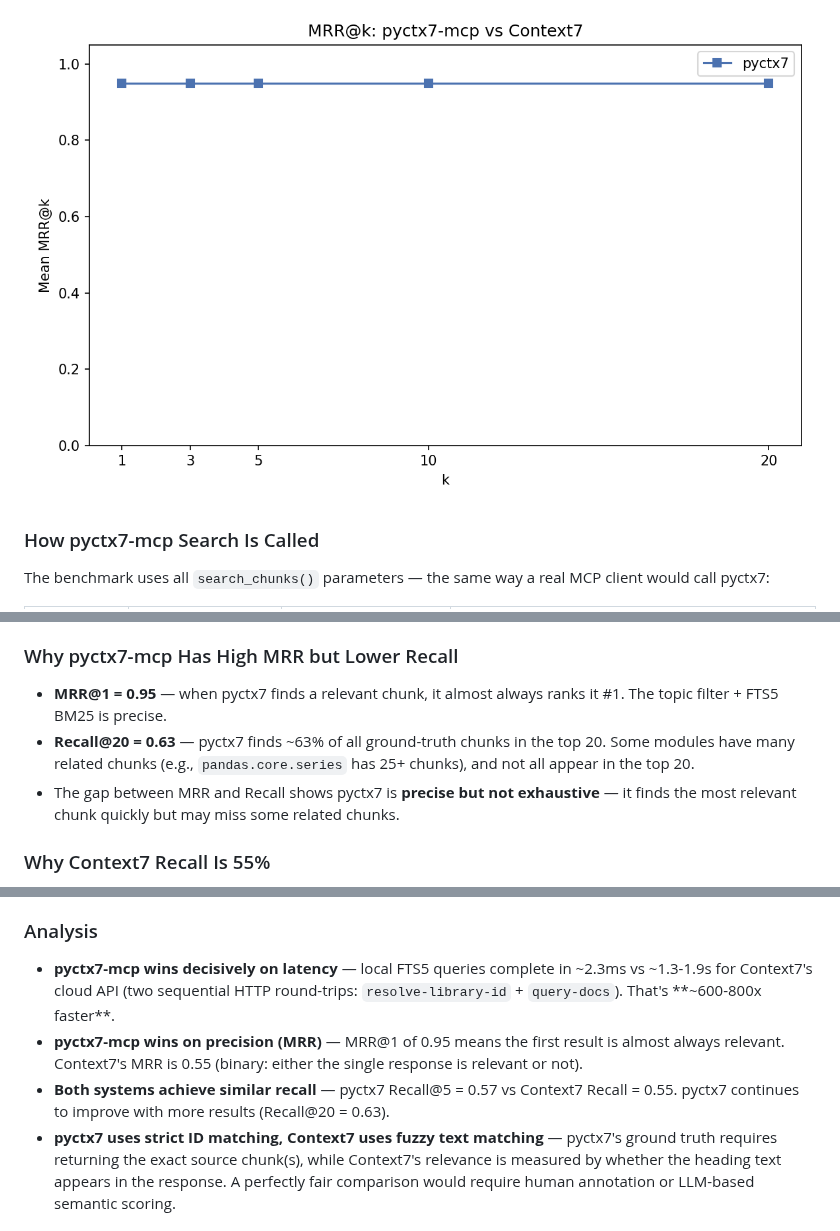
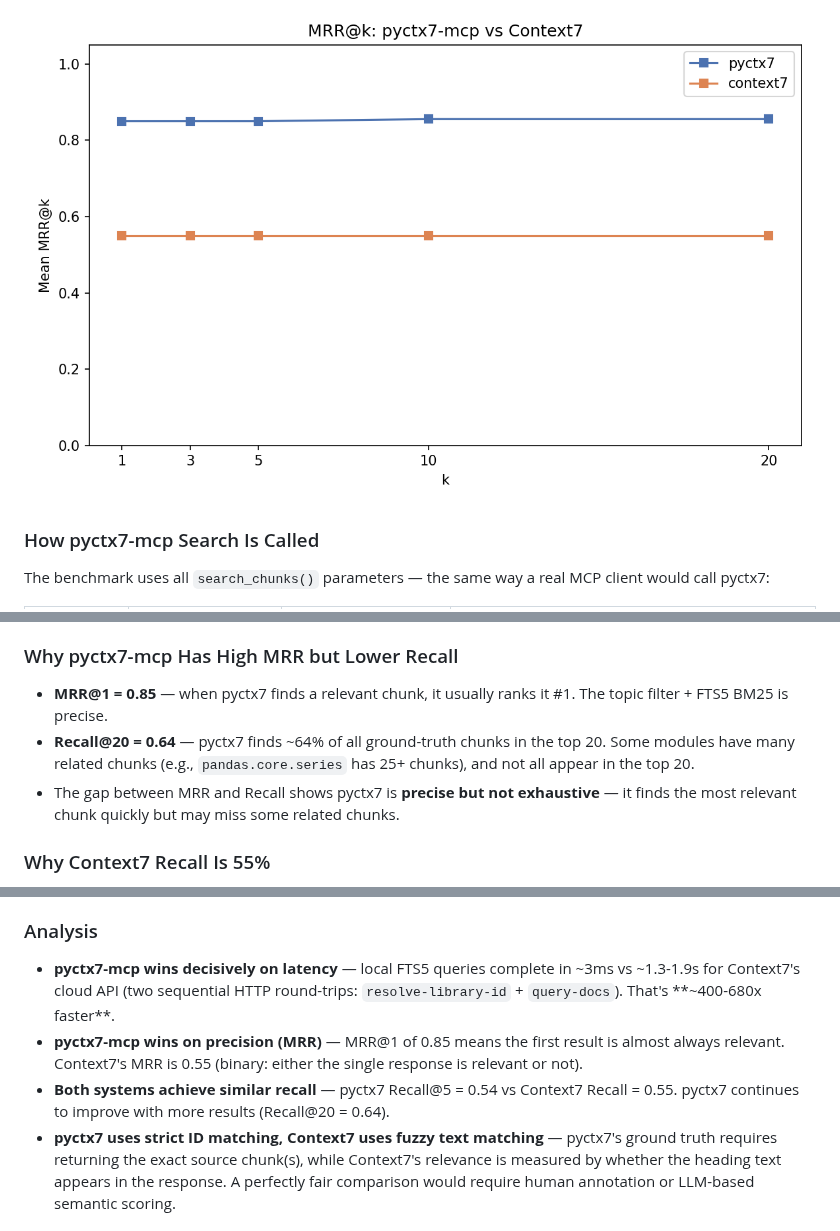
Before and after one commit to msobroza/pydocs-mcp, a Markdown page: benchmarks/README.md, 3 parts joined by grey strips. Rendered like a GitHub page; pictures changed too: benchmarks/docs/images/mrr_at_k.png.

```diff
--- a/benchmarks/README.md
+++ b/benchmarks/README.md
@@ -204,8 +206,8 @@ When `topic` or `internal` are `None`, `search_chunks()` does not apply those fi
 
 ### Why pyctx7-mcp Has High MRR but Lower Recall
 
-- **MRR@1 = 0.95** — when pyctx7 finds a relevant chunk, it almost always ranks it #1. The topic filter + FTS5 BM25 is precise.
-- **Recall@20 = 0.63** — pyctx7 finds ~63% of all ground-truth chunks in the top 20. Some modules have many related chunks (e.g., `pandas.core.series` has 25+ chunks), and not all appear in the top 20.
+- **MRR@1 = 0.85** — when pyctx7 finds a relevant chunk, it usually ranks it #1. The topic filter + FTS5 BM25 is precise.
+- **Recall@20 = 0.64** — pyctx7 finds ~64% of all ground-truth chunks in the top 20. Some modules have many related chunks (e.g., `pandas.core.series` has 25+ chunks), and not all appear in the top 20.
 - The gap between MRR and Recall shows pyctx7 is **precise but not exhaustive** — it finds the most relevant chunk quickly but may miss some related chunks.
 
 ### Why Context7 Recall Is 55%
@@ -218,9 +220,9 @@ Context7 achieves 55% recall using **fuzzy text matching** (rapidfuzz `partial_r
 
 ### Analysis
 
-- **pyctx7-mcp wins decisively on latency** — local FTS5 queries complete in ~2.3ms vs ~1.3-1.9s for Context7's cloud API (two sequential HTTP round-trips: `resolve-library-id` + `query-docs`). That's **~600-800x faster**.
-- **pyctx7-mcp wins on precision (MRR)** — MRR@1 of 0.95 means the first result is almost always relevant. Context7's MRR is 0.55 (binary: either the single response is relevant or not).
-- **Both systems achieve similar recall** — pyctx7 Recall@5 = 0.57 vs Context7 Recall = 0.55. pyctx7 continues to improve with more results (Recall@20 = 0.63).
+- **pyctx7-mcp wins decisively on latency** — local FTS5 queries complete in ~3ms vs ~1.3-1.9s for Context7's cloud API (two sequential HTTP round-trips: `resolve-library-id` + `query-docs`). That's **~400-680x faster**.
+- **pyctx7-mcp wins on precision (MRR)** — MRR@1 of 0.85 means the first result is almost always relevant. Context7's MRR is 0.55 (binary: either the single response is relevant or not).
+- **Both systems achieve similar recall** — pyctx7 Recall@5 = 0.54 vs Context7 Recall = 0.55. pyctx7 continues to improve with more results (Recall@20 = 0.64).
 - **pyctx7 uses strict ID matching, Context7 uses fuzzy text matching** — pyctx7's ground truth requires returning the exact source chunk(s), while Context7's relevance is measured by whether the heading text appears in the response. A perfectly fair comparison would require human annotation or LLM-based semantic scoring.
 
 ## Context7 API
```
Also changed, not shown: other parts of benchmarks/README.md (+11 -9 lines), benchmarks/docs/images/recall_at_k.png, benchmarks/docs/images/search_latency_boxplot.png, 4 other files.
